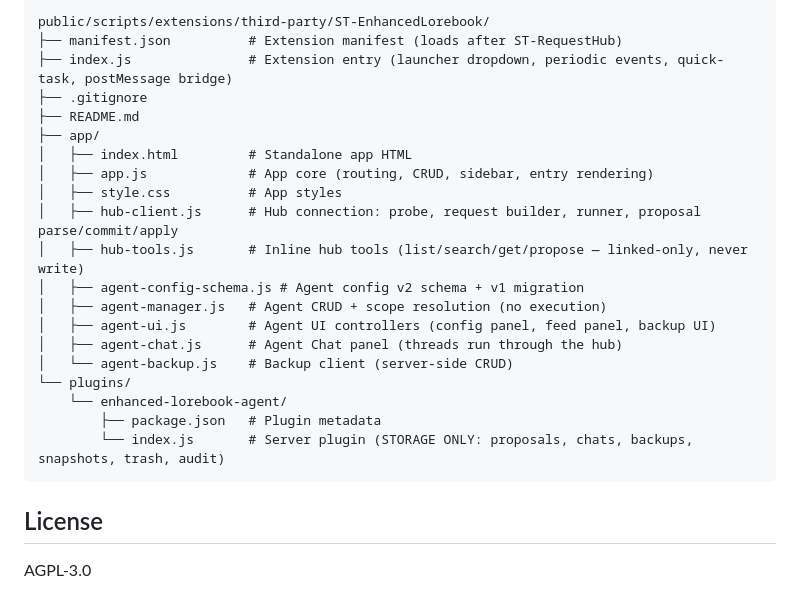
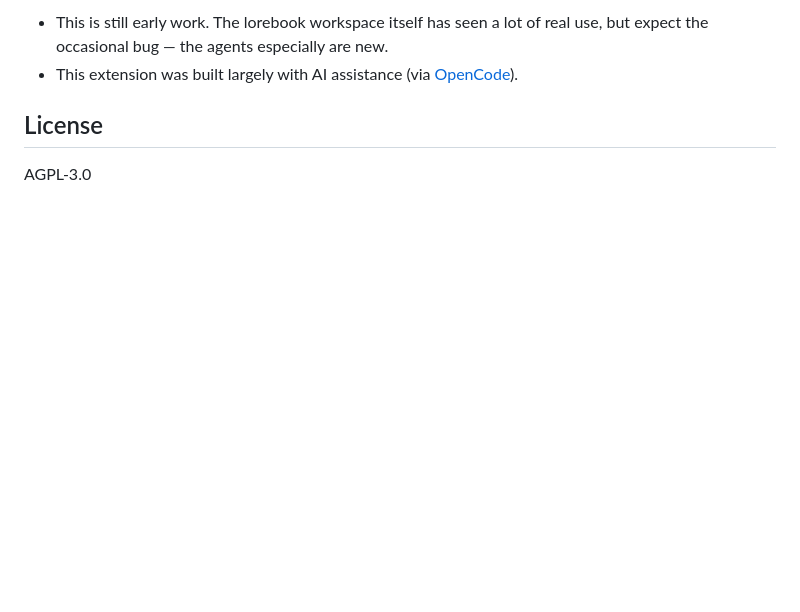
Before and after one commit to SamYTTK/ST-EnhancedLorebook, a Markdown page: README.md, the part around one of its changes. Drawn GitHub-style; blank space fills up the shorter version.

````diff
--- a/README.md
+++ b/README.md
@@ -112,26 +102,8 @@ enableServerPlugins: true
 
-```
-public/scripts/extensions/third-party/ST-EnhancedLorebook/
-├── manifest.json          # Extension manifest (loads after ST-RequestHub)
-├── index.js               # Extension entry (launcher dropdown, periodic events, quick-task, postMessage bridge)
-├── .gitignore
-├── README.md
-├── app/
-│   ├── index.html         # Standalone app HTML
-│   ├── app.js             # App core (routing, CRUD, sidebar, entry rendering)
-│   ├── style.css          # App styles
-│   ├── hub-client.js      # Hub connection: probe, request builder, runner, proposal parse/commit/apply
-│   ├── hub-tools.js       # Inline hub tools (list/search/get/propose — linked-only, never write)
-│   ├── agent-config-schema.js # Agent config v2 schema + v1 migration
-│   ├── agent-manager.js   # Agent CRUD + scope resolution (no execution)
-│   ├── agent-ui.js        # Agent UI controllers (config panel, feed panel, backup UI)
-│   ├── agent-chat.js      # Agent Chat panel (threads run through the hub)
-│   └── agent-backup.js    # Backup client (server-side CRUD)
-└── plugins/
-    └── enhanced-lorebook-agent/
-        ├── package.json   # Plugin metadata
-        └── index.js       # Server plugin (STORAGE ONLY: proposals, chats, backups, snapshots, trash, audit)
-```
+- This is still early work. The lorebook workspace itself has seen a lot of
+  real use, but expect the occasional bug — the agents especially are new.
+- This extension was built largely with AI assistance (via
+  [OpenCode](https://opencode.ai)).
 
 ## License
 
````
Also changed, not shown: other parts of README.md (+71 -81 lines).
